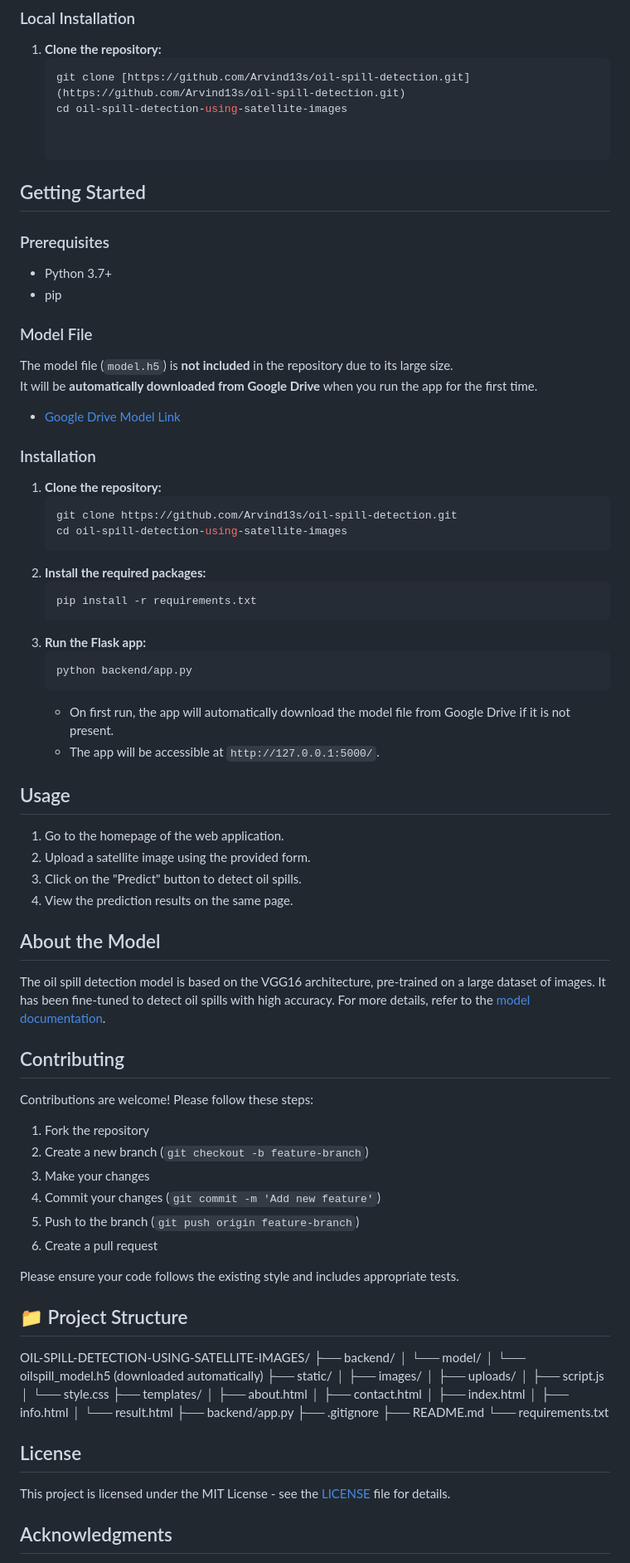
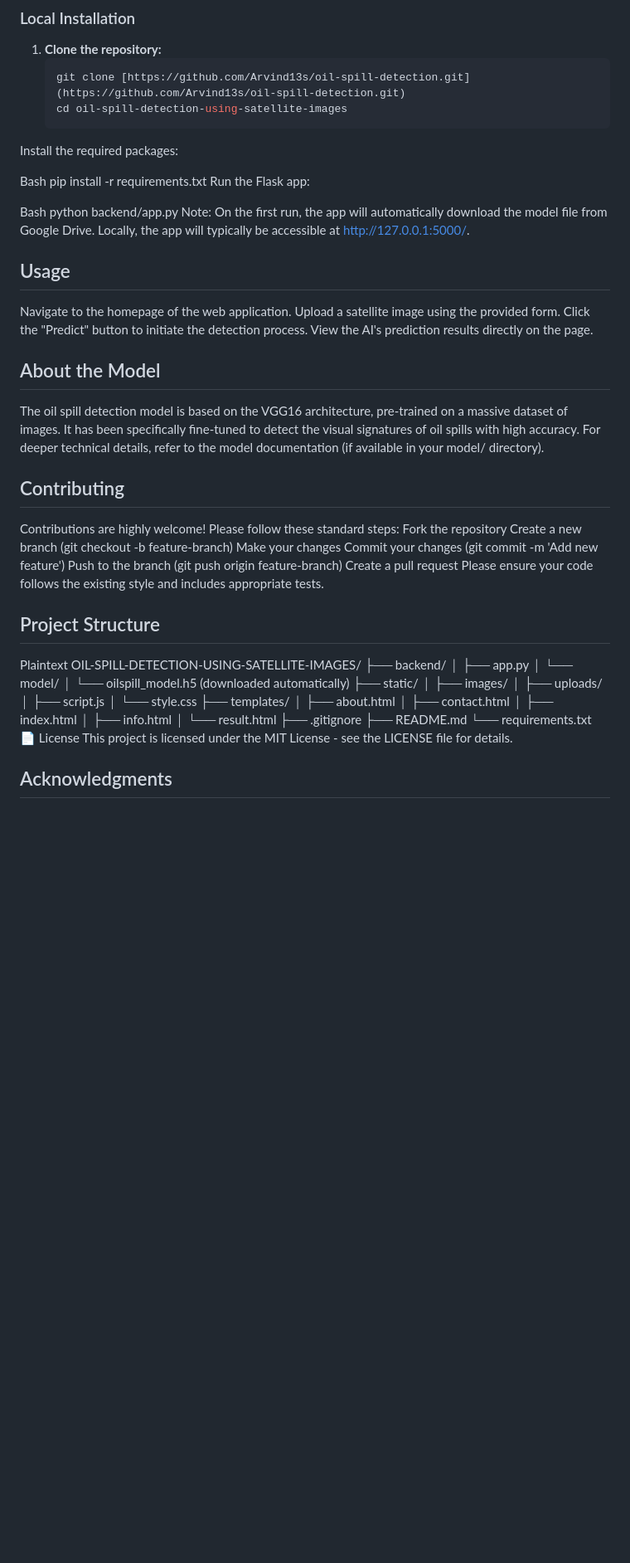
Before and after one commit to Arvind13s/Oil-Spill-Detection-Using-Satellite-Images, a Markdown page: README.md, the part around one of its changes. Shown at 83% size. GitHub-like rendering; blank space fills up the shorter version.

````diff
--- a/README.md
+++ b/README.md
@@ -35,68 +33,40 @@ The core model file (`model.h5`) is **not included** in this repository due to i
    ```bash
    git clone [https://github.com/Arvind13s/oil-spill-detection.git](https://github.com/Arvind13s/oil-spill-detection.git)
    cd oil-spill-detection-using-satellite-images
+Install the required packages:
 
+Bash
+pip install -r requirements.txt
+Run the Flask app:
 
-## Getting Started
-
-### Prerequisites
-
-- Python 3.7+
-- pip
-
-### Model File
-
-The model file (`model.h5`) is **not included** in the repository due to its large size.
-It will be **automatically downloaded from Google Drive** when you run the app for the first time.
-
-- [Google Drive Model Link](https://drive.google.com/file/d/149IVm9HlsDSzJcir9dYWqkmQAMd_IUdB/view?usp=drive_link)
-
-### Installation
-
-1. **Clone the repository:**
-   ```sh
-   git clone https://github.com/Arvind13s/oil-spill-detection.git
-   cd oil-spill-detection-using-satellite-images
-   ```
-2. **Install the required packages:**
-   ```sh
-   pip install -r requirements.txt
-   ```
-3. **Run the Flask app:**
-   ```sh
-   python backend/app.py
-   ```
-   - On first run, the app will automatically download the model file from Google Drive if it is not present.
-   - The app will be accessible at `http://127.0.0.1:5000/`.
+Bash
+python backend/app.py
+Note: On the first run, the app will automatically download the model file from Google Drive. Locally, the app will typically be accessible at http://127.0.0.1:5000/.
 
 ## Usage
-
-1. Go to the homepage of the web application.
-2. Upload a satellite image using the provided form.
-3. Click on the "Predict" button to detect oil spills.
-4. View the prediction results on the same page.
+Navigate to the homepage of the web application.
+Upload a satellite image using the provided form.
+Click the "Predict" button to initiate the detection process.
+View the AI's prediction results directly on the page.
 
 ## About the Model
-
-The oil spill detection model is based on the VGG16 architecture, pre-trained on a large dataset of images. It has been fine-tuned to detect oil spills with high accuracy. For more details, refer to the [model documentation](model/README.md).
+The oil spill detection model is based on the VGG16 architecture, pre-trained on a massive dataset of images. It has been specifically fine-tuned to detect the visual signatures of oil spills with high accuracy. For deeper technical details, refer to the model documentation (if available in your model/ directory).
 
 ## Contributing
-
-Contributions are welcome! Please follow these steps:
-
-1. Fork the repository
-2. Create a new branch (`git checkout -b feature-branch`)
-3. Make your changes
-4. Commit your changes (`git commit -m 'Add new feature'`)
-5. Push to the branch (`git push origin feature-branch`)
-6. Create a pull request
-
+Contributions are highly welcome! Please follow these standard steps:
+Fork the repository
+Create a new branch (git checkout -b feature-branch)
+Make your changes
+Commit your changes (git commit -m 'Add new feature')
+Push to the branch (git push origin feature-branch)
+Create a pull request
 Please ensure your code follows the existing style and includes appropriate tests.
 
-## 📁 Project Structure
-
+## Project Structure
+Plaintext
 OIL-SPILL-DETECTION-USING-SATELLITE-IMAGES/
 ├── backend/
+│   ├── app.py
 │   └── model/
 │       └── oilspill_model.h5 (downloaded automatically)
 ├── static/
@@ -110,13 +80,10 @@ OIL-SPILL-DETECTION-USING-SATELLITE-IMAGES/
 │   ├── index.html
 │   ├── info.html
 │   └── result.html
-├── backend/app.py
 ├── .gitignore
 ├── README.md
 └── requirements.txt
-
-## License
-
-This project is licensed under the MIT License - see the [LICENSE](LICENSE) file for details.
+📄 License
+This project is licensed under the MIT License - see the LICENSE file for details.
 
 ## Acknowledgments
````
Also changed, not shown: other parts of README.md (+5 -11 lines).
